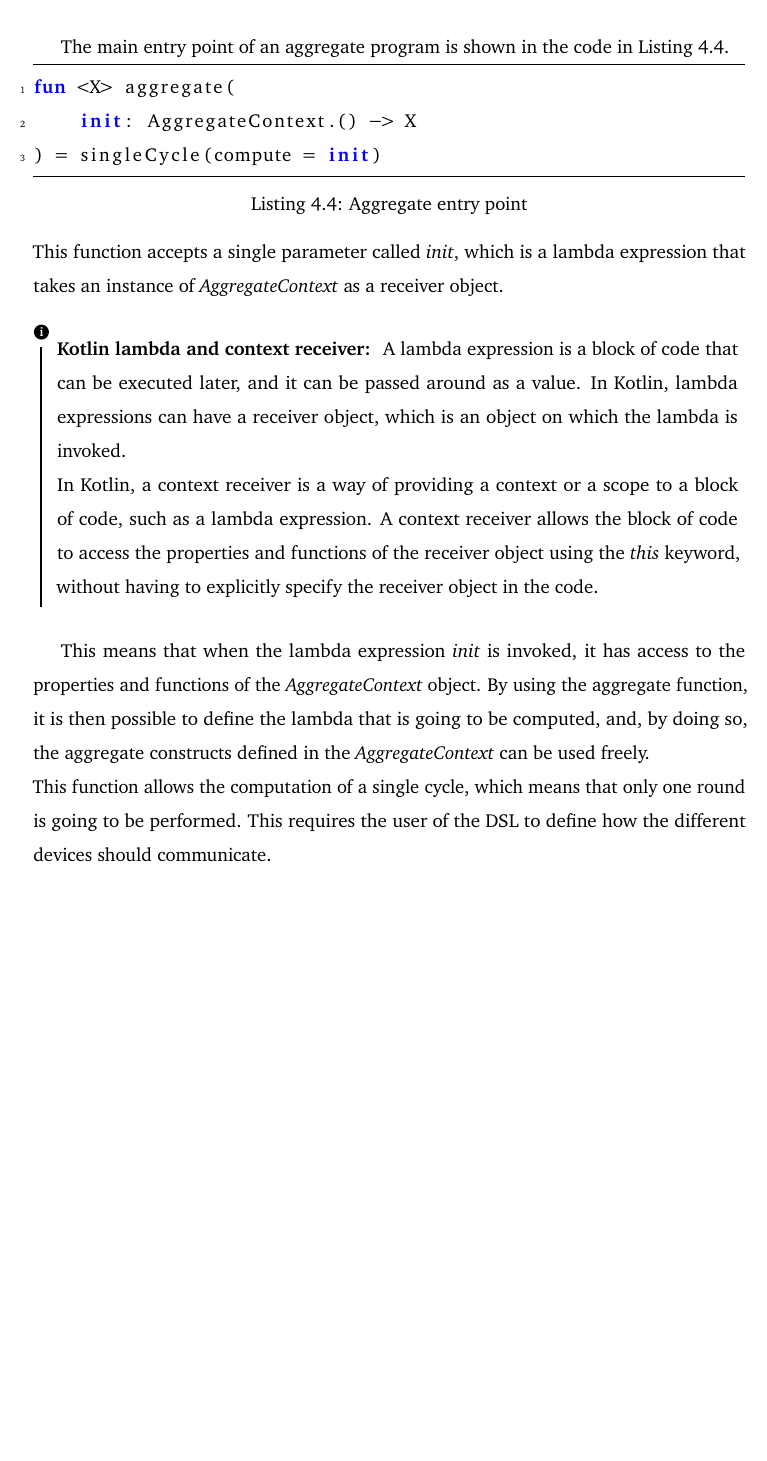
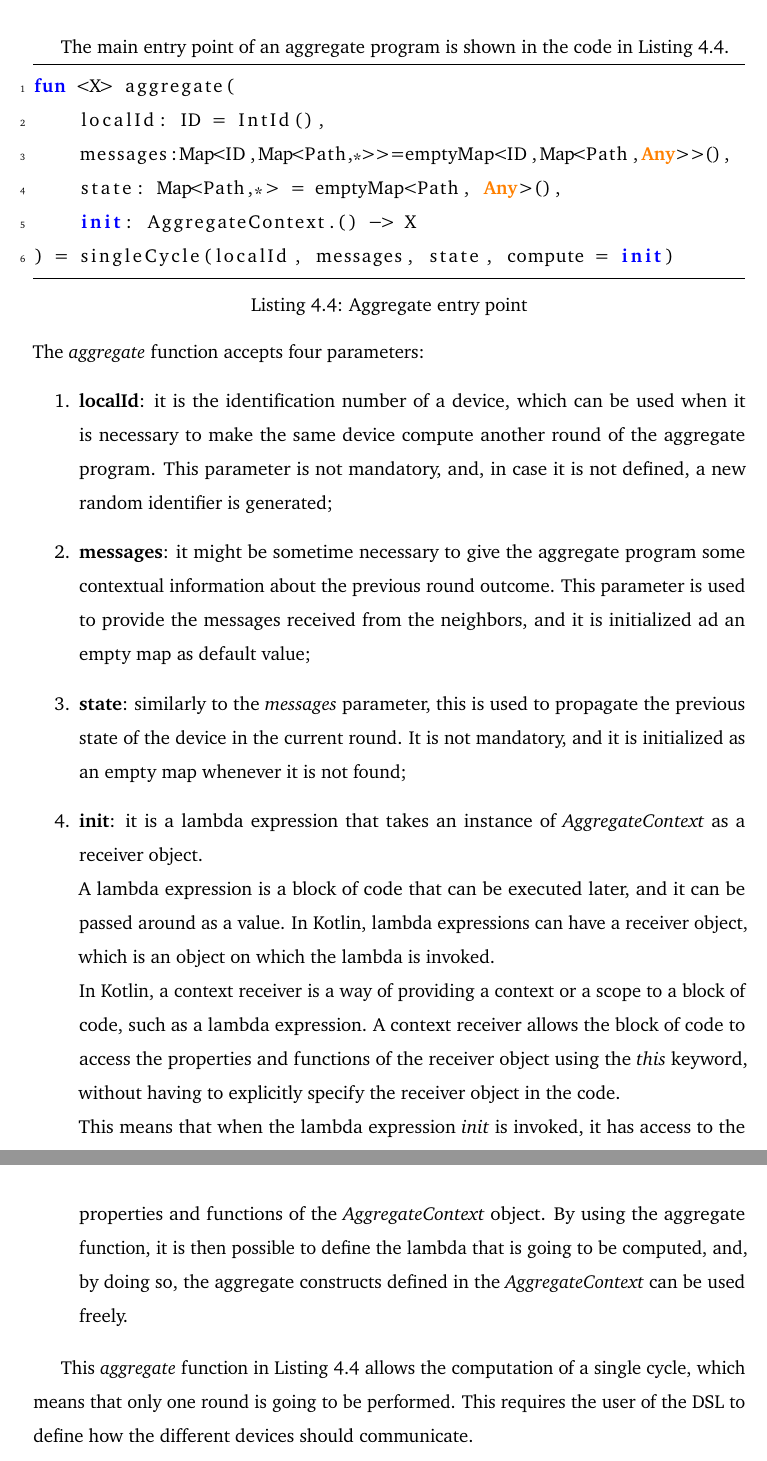
Before and after one commit to ElisaTronetti/collektive-master-thesis, a LaTeX thesis (main.tex, which reads document/chapters/4-collektive/collektive.tex): part of page 86 of 96 before the commit and two parts of pages 86 and 87 of 96 after it, the two joined at a grey line, cut so that both start at the same text, the shorter picture padded with empty space. Compiled offline with pdfLaTeX.

Commit message:
feat(collektive): fixed explanation of aggregate entry point

```diff
--- a/document/chapters/4-collektive/collektive.tex
+++ b/document/chapters/4-collektive/collektive.tex
@@ -203,18 +203,24 @@ fun <X, Y: Any?> sharing(
 The main entry point of an aggregate program is shown in the code in Listing~\ref{code:aggregate_entry_point}.
 \begin{lstlisting}[caption={Aggregate entry point}, captionpos=b, language=Kotlin, label={code:aggregate_entry_point}]
 fun <X> aggregate(
+    localId: ID = IntId(),
+    messages:Map<ID,Map<Path,*>>=emptyMap<ID,Map<Path,Any>>(),
+    state: Map<Path,*> = emptyMap<Path, Any>(),
     init: AggregateContext.() -> X
-) = singleCycle(compute = init)
+) = singleCycle(localId, messages, state, compute = init)
 \end{lstlisting}
-This function accepts a single parameter called \textit{init}, which is a lambda expression that takes an instance of \textit{AggregateContext} as a receiver object.
+The \textit{aggregate} function accepts four parameters:
+\begin{enumerate}
+    \item \textbf{localId}: it is the identification number of a device, which can be used when it is necessary to make the same device compute another round of the aggregate program. This parameter is not mandatory, and, in case it is not defined, a new random identifier is generated;
+    \item \textbf{messages}: it might be sometime necessary to give the aggregate program some contextual information about the previous round outcome. This parameter is used to provide the messages received from the neighbors, and it is initialized ad an empty map as default value;
+    \item \textbf{state}: similarly to the \textit{messages} parameter, this is used to propagate the previous state of the device in the current round. It is not mandatory, and it is initialized as an empty map whenever it is not found;
+    \item \textbf{init}: it is a lambda expression that takes an instance of \textit{AggregateContext} as a receiver object.\newline
+    A lambda expression is a block of code that can be executed later, and it can be passed around as a value. In Kotlin, lambda expressions can have a receiver object, which is an object on which the lambda is invoked.\newline
+    In Kotlin, a context receiver is a way of providing a context or a scope to a block of code, such as a lambda expression. A context receiver allows the block of code to access the properties and functions of the receiver object using the \textit{this} keyword, without having to explicitly specify the receiver object in the code.\newline
+    This means that when the lambda expression \textit{init} is invoked, it has access to the properties and functions of the \textit{AggregateContext} object. By using the aggregate function, it is then possible to define the lambda that is going to be computed, and, by doing so, the aggregate constructs defined in the \textit{AggregateContext} can be used freely.
+\end{enumerate}
 
-\begin{info}[Kotlin lambda and context receiver:]
-    A lambda expression is a block of code that can be executed later, and it can be passed around as a value. In Kotlin, lambda expressions can have a receiver object, which is an object on which the lambda is invoked.\newline
-    In Kotlin, a context receiver is a way of providing a context or a scope to a block of code, such as a lambda expression. A context receiver allows the block of code to access the properties and functions of the receiver object using the \textit{this} keyword, without having to explicitly specify the receiver object in the code.
-\end{info}
-
-This means that when the lambda expression \textit{init} is invoked, it has access to the properties and functions of the \textit{AggregateContext} object. By using the aggregate function, it is then possible to define the lambda that is going to be computed, and, by doing so, the aggregate constructs defined in the \textit{AggregateContext} can be used freely.\newline
-This function allows the computation of a single cycle, which means that only one round is going to be performed. This requires the user of the DSL to define how the different devices should communicate.\newline
+This \textit{aggregate} function in Listing \ref{code:aggregate_entry_point} allows the computation of a single cycle, which means that only one round is going to be performed. This requires the user of the DSL to define how the different devices should communicate.\newline
 In Section~\ref{section:validation} it is going to be presented a different \textit{aggregate} function that allows to run multiple rounds of an aggregate program, used to test the correct behavior during the validation process.
 
 The \textit{singleCycle} function returns an \textbf{AggregateResult}, which is the output of an aggregate program in Collektive. The implementation of the \textit{singleCycle} function is reported in Listing~\ref{code:single_cycle_return_type}. This class contains the value computed from the aggregate lambda, a map of all the messages to send to the neighbors, and the new state of the device.
```
